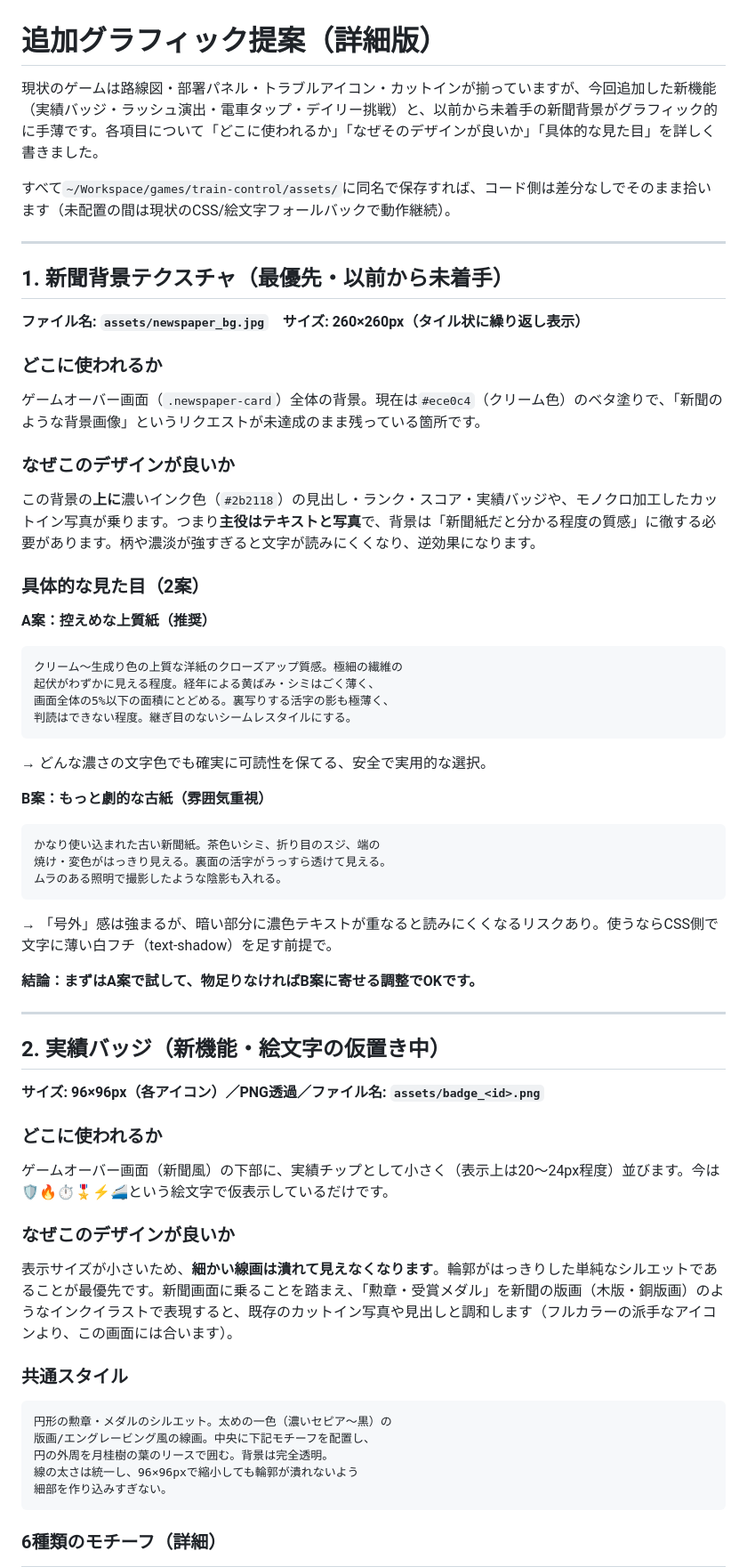
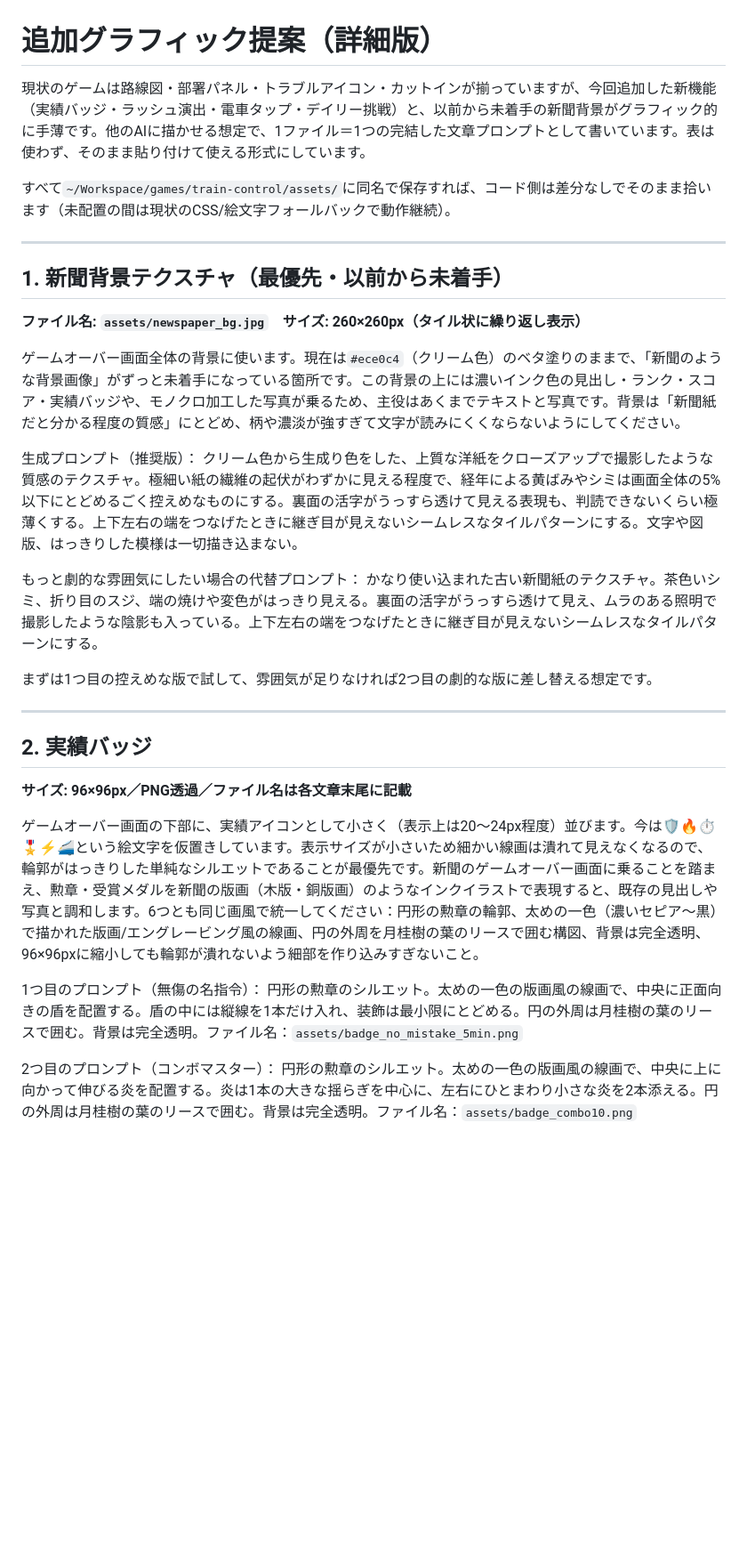
Before and after one commit to 32miya/train-control, a Markdown page: graphics-ideas.md, the part around one of its changes. Shown at 89% size. Drawn GitHub-style; blank space fills up the shorter version.

````diff
--- a/graphics-ideas.md
+++ b/graphics-ideas.md
@@ -1,60 +1,36 @@
 # 追加グラフィック提案（詳細版）
 
-現状のゲームは路線図・部署パネル・トラブルアイコン・カットインが揃っていますが、今回追加した新機能（実績バッジ・ラッシュ演出・電車タップ・デイリー挑戦）と、以前から未着手の新聞背景がグラフィック的に手薄です。各項目について「どこに使われるか」「なぜそのデザインが良いか」「具体的な見た目」を詳しく書きました。
+現状のゲームは路線図・部署パネル・トラブルアイコン・カットインが揃っていますが、今回追加した新機能（実績バッジ・ラッシュ演出・電車タップ・デイリー挑戦）と、以前から未着手の新聞背景がグラフィック的に手薄です。他のAIに描かせる想定で、1ファイル＝1つの完結した文章プロンプトとして書いています。表は使わず、そのまま貼り付けて使える形式にしています。
 
 すべて`~/Workspace/games/train-control/assets/`に同名で保存すれば、コード側は差分なしでそのまま拾います（未配置の間は現状のCSS/絵文字フォールバックで動作継続）。
 
 ---
 
 ## 1. 新聞背景テクスチャ（最優先・以前から未着手）
+
 **ファイル名: `assets/newspaper_bg.jpg`　サイズ: 260×260px（タイル状に繰り返し表示）**
 
-### どこに使われるか
-ゲームオーバー画面（`.newspaper-card`）全体の背景。現在は`#ece0c4`（クリーム色）のベタ塗りで、「新聞のような背景画像」というリクエストが未達成のまま残っている箇所です。
+ゲームオーバー画面全体の背景に使います。現在は`#ece0c4`（クリーム色）のベタ塗りのままで、「新聞のような背景画像」がずっと未着手になっている箇所です。この背景の上には濃いインク色の見出し・ランク・スコア・実績バッジや、モノクロ加工した写真が乗るため、主役はあくまでテキストと写真です。背景は「新聞紙だと分かる程度の質感」にとどめ、柄や濃淡が強すぎて文字が読みにくくならないようにしてください。
 
-### なぜこのデザインが良いか
-この背景の**上に**濃いインク色（`#2b2118`）の見出し・ランク・スコア・実績バッジや、モノクロ加工したカットイン写真が乗ります。つまり**主役はテキストと写真**で、背景は「新聞紙だと分かる程度の質感」に徹する必要があります。柄や濃淡が強すぎると文字が読みにくくなり、逆効果になります。
+生成プロンプト（推奨版）：
+クリーム色から生成り色をした、上質な洋紙をクローズアップで撮影したような質感のテクスチャ。極細い紙の繊維の起伏がわずかに見える程度で、経年による黄ばみやシミは画面全体の5%以下にとどめるごく控えめなものにする。裏面の活字がうっすら透けて見える表現も、判読できないくらい極薄くする。上下左右の端をつなげたときに継ぎ目が見えないシームレスなタイルパターンにする。文字や図版、はっきりした模様は一切描き込まない。
 
-### 具体的な見た目（2案）
+もっと劇的な雰囲気にしたい場合の代替プロンプト：
+かなり使い込まれた古い新聞紙のテクスチャ。茶色いシミ、折り目のスジ、端の焼けや変色がはっきり見える。裏面の活字がうっすら透けて見え、ムラのある照明で撮影したような陰影も入っている。上下左右の端をつなげたときに継ぎ目が見えないシームレスなタイルパターンにする。
 
-**A案：控えめな上質紙（推奨）**
-```
-クリーム〜生成り色の上質な洋紙のクローズアップ質感。極細の繊維の
-起伏がわずかに見える程度。経年による黄ばみ・シミはごく薄く、
-画面全体の5%以下の面積にとどめる。裏写りする活字の影も極薄く、
-判読はできない程度。継ぎ目のないシームレスタイルにする。
-```
-→ どんな濃さの文字色でも確実に可読性を保てる、安全で実用的な選択。
-
-**B案：もっと劇的な古紙（雰囲気重視）**
-```
-かなり使い込まれた古い新聞紙。茶色いシミ、折り目のスジ、端の
-焼け・変色がはっきり見える。裏面の活字がうっすら透けて見える。
-ムラのある照明で撮影したような陰影も入れる。
-```
-→ 「号外」感は強まるが、暗い部分に濃色テキストが重なると読みにくくなるリスクあり。使うならCSS側で文字に薄い白フチ（text-shadow）を足す前提で。
-
-**結論：まずはA案で試して、物足りなければB案に寄せる調整でOKです。**
+まずは1つ目の控えめな版で試して、雰囲気が足りなければ2つ目の劇的な版に差し替える想定です。
 
 ---
 
-## 2. 実績バッジ（新機能・絵文字の仮置き中）
-**サイズ: 96×96px（各アイコン）／PNG透過／ファイル名: `assets/badge_<id>.png`**
+## 2. 実績バッジ
 
-### どこに使われるか
-ゲームオーバー画面（新聞風）の下部に、実績チップとして小さく（表示上は20〜24px程度）並びます。今は🛡️🔥⏱️🎖️⚡🚄という絵文字で仮表示しているだけです。
+**サイズ: 96×96px／PNG透過／ファイル名は各文章末尾に記載**
 
-### なぜこのデザインが良いか
-表示サイズが小さいため、**細かい線画は潰れて見えなくなります**。輪郭がはっきりした単純なシルエットであることが最優先です。新聞画面に乗ることを踏まえ、「勲章・受賞メダル」を新聞の版画（木版・銅版画）のようなインクイラストで表現すると、既存のカットイン写真や見出しと調和します（フルカラーの派手なアイコンより、この画面には合います）。
+ゲームオーバー画面の下部に、実績アイコンとして小さく（表示上は20〜24px程度）並びます。今は🛡️🔥⏱️🎖️⚡🚄という絵文字を仮置きしています。表示サイズが小さいため細かい線画は潰れて見えなくなるので、輪郭がはっきりした単純なシルエットであることが最優先です。新聞のゲームオーバー画面に乗ることを踏まえ、勲章・受賞メダルを新聞の版画（木版・銅版画）のようなインクイラストで表現すると、既存の見出しや写真と調和します。6つとも同じ画風で統一してください：円形の勲章の輪郭、太めの一色（濃いセピア〜黒）で描かれた版画/エングレービング風の線画、円の外周を月桂樹の葉のリースで囲む構図、背景は完全透明、96×96pxに縮小しても輪郭が潰れないよう細部を作り込みすぎないこと。
 
-### 共通スタイル
-```
-円形の勲章・メダルのシルエット。太めの一色（濃いセピア〜黒）の
-版画/エングレービング風の線画。中央に下記モチーフを配置し、
-円の外周を月桂樹の葉のリースで囲む。背景は完全透明。
-線の太さは統一し、96×96pxで縮小しても輪郭が潰れないよう
-細部を作り込みすぎない。
-```
+1つ目のプロンプト（無傷の名指令）：
+円形の勲章のシルエット。太めの一色の版画風の線画で、中央に正面向きの盾を配置する。盾の中には縦線を1本だけ入れ、装飾は最小限にとどめる。円の外周は月桂樹の葉のリースで囲む。背景は完全透明。ファイル名：`assets/badge_no_mistake_5min.png`
 
-### 6種類のモチーフ（詳細）
+2つ目のプロンプト（コンボマスター）：
+円形の勲章のシルエット。太めの一色の版画風の線画で、中央に上に向かって伸びる炎を配置する。炎は1本の大きな揺らぎを中心に、左右にひとまわり小さな炎を2本添える。円の外周は月桂樹の葉のリースで囲む。背景は完全透明。ファイル名：`assets/badge_combo10.png`
 
````
Also changed, not shown: other parts of graphics-ideas.md (+42 -64 lines).
